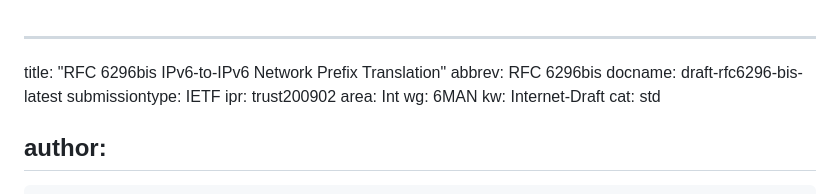
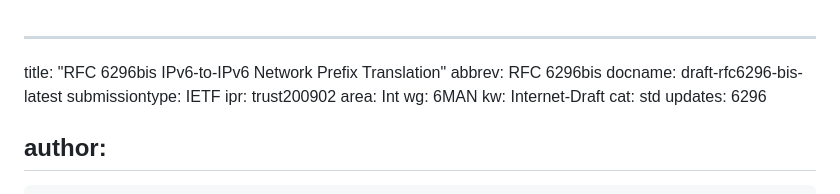
Before and after one commit to otroan/rfc6296-bis, a Markdown page: draft-rfc6296-bis.md, the part around the change. Drawn GitHub-style.

```diff
--- a/draft-rfc6296-bis.md
+++ b/draft-rfc6296-bis.md
@@ -8,6 +8,7 @@ area: Int
 wg: 6MAN
 kw: Internet-Draft
 cat: std
+updates: 6296
 
 author:
    -
```
